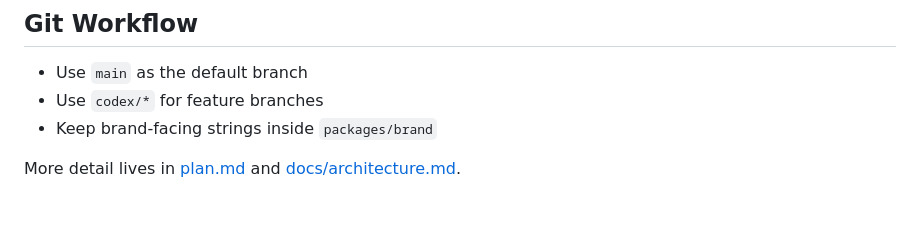
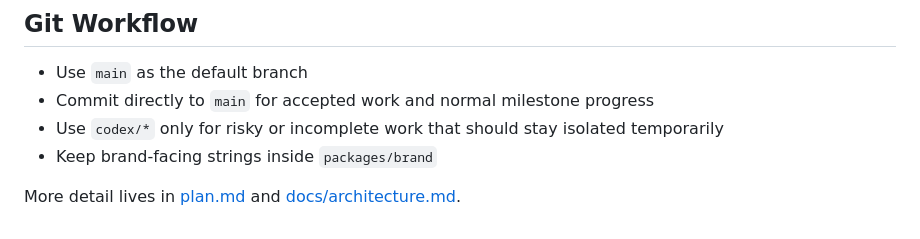
Before and after one commit to ajay3sharma/wellness-platform-core, a Markdown page: README.md, the part around the change. Drawn GitHub-style.

```diff
--- a/README.md
+++ b/README.md
@@ -145,7 +145,8 @@ Smoke fixture accounts after `corepack pnpm smoke:setup`:
 ## Git Workflow
 
 - Use `main` as the default branch
-- Use `codex/*` for feature branches
+- Commit directly to `main` for accepted work and normal milestone progress
+- Use `codex/*` only for risky or incomplete work that should stay isolated temporarily
 - Keep brand-facing strings inside `packages/brand`
 
 More detail lives in [plan.md](./plan.md) and [docs/architecture.md](./docs/architecture.md).
```
Also changed, not shown: plan.md (+2 -2 lines), 1 other file.
